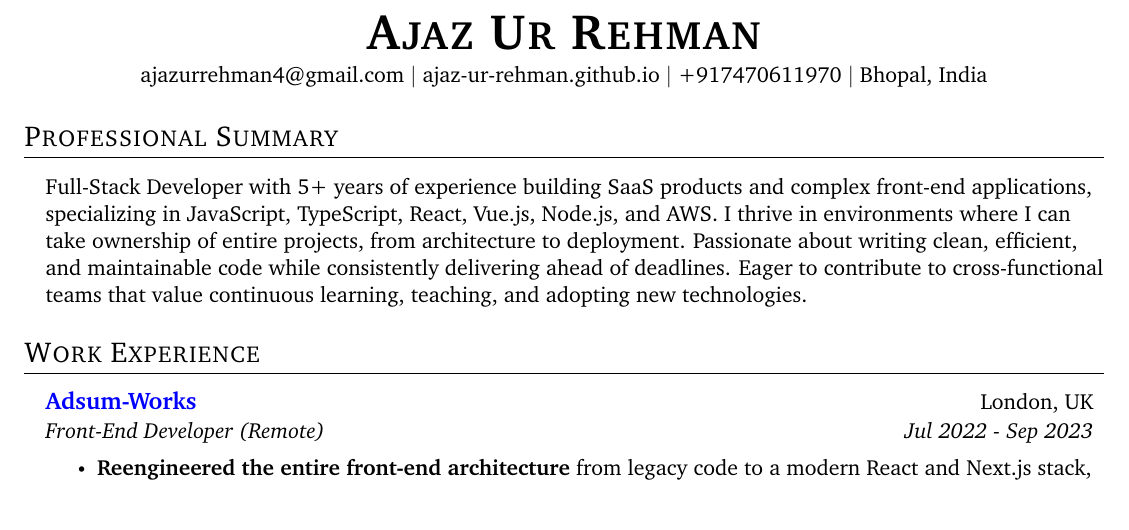
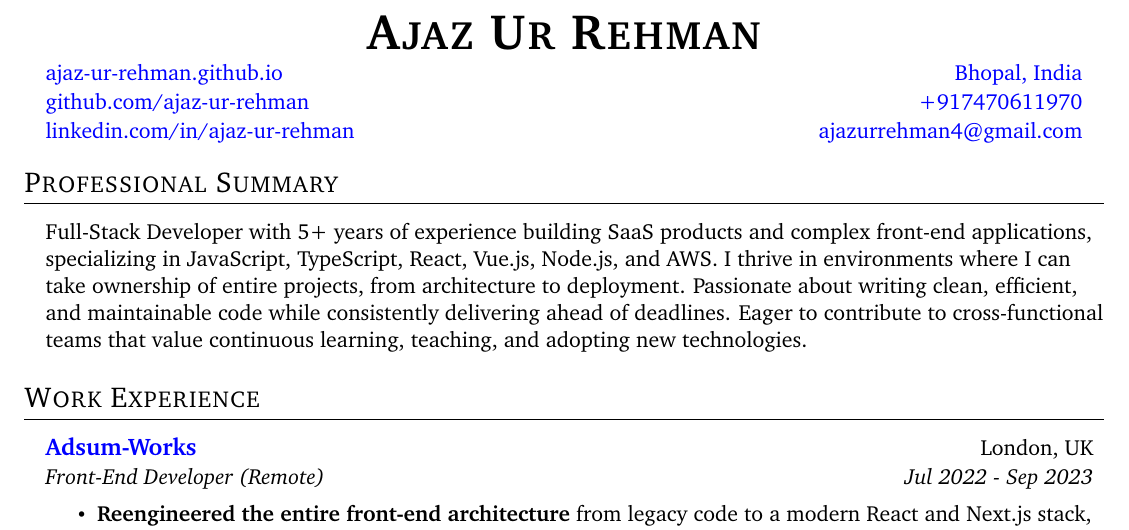
Before and after one commit to ajaz-rehman/resume, a LaTeX CV (Ajaz_Resume.tex): part of page 1 of 3, cut so that both start at the same text. Compiled offline with pdfLaTeX.

Commit message:
Update contact links

```diff
--- a/Ajaz_Resume.tex
+++ b/Ajaz_Resume.tex
@@ -63,6 +63,15 @@
   \item\small{#1}\vspace{-2pt}
 }
 
+\newcommand{\resumeSimpleTable}[6]{
+  \vspace{-2pt}
+    \begin{tabular*}{0.96\textwidth}[t]{l@{\extracolsep{\fill}}r}
+      \small{#1} & \small{#2} \\
+      \small{#3} & \small{#4} \\
+      \small{#5} & \small{#6} \\
+    \end{tabular*}\vspace{-5pt}
+}
+
 \newcommand{\resumeSubheading}[4]{
   \vspace{-2pt}\item
     \begin{tabular*}{0.97\textwidth}[t]{l@{\extracolsep{\fill}}r}
@@ -98,6 +107,9 @@
 
 %---------- LINKS ----------
 
+\def\myHometownLink{https://google.com/maps/place/Bhopal}
+\def\myLinkedInLink{https://linkedin.com/in/ajaz-ur-rehman}
+\def\myGitHubLink{https://github.com/ajaz-ur-rehman}
 \def\myPortfolioLink{https://ajaz-ur-rehman.github.io}
 
 \def\adsumLink{https://adsum-works.com}
@@ -119,14 +131,13 @@
 
 \begin{center}
     \textbf{\Huge \scshape \myName} \\ \vspace{3pt}
-    \small
-    \href{mailto:\myEmail}{ajazurrehman4@gmail.com}
-    $|$
-    \href{\myPortfolioLink}{ajaz-ur-rehman.github.io}
-    $|$
-    \href{tel:\myPhone}{\myPhone}
-    $|$
-    \myHometown\
+    \resumeSimpleTable
+    {\href{\myPortfolioLink}{\color{blue}ajaz-ur-rehman.github.io}}
+    {\href{\myHometownLink}{\color{blue}\myHometown}}
+    {\href{\myGitHubLink}{\color{blue}github.com/ajaz-ur-rehman}}
+    {\href{tel:\myPhone}{\color{blue}\myPhone}}
+    {\href{\myLinkedInLink}{\color{blue}linkedin.com/in/ajaz-ur-rehman}}
+    {\href{mailto:\myEmail}{\color{blue}\myEmail}}
 \end{center}
 
 %----------- PROFESSIONAL SUMMARY -----------
```
